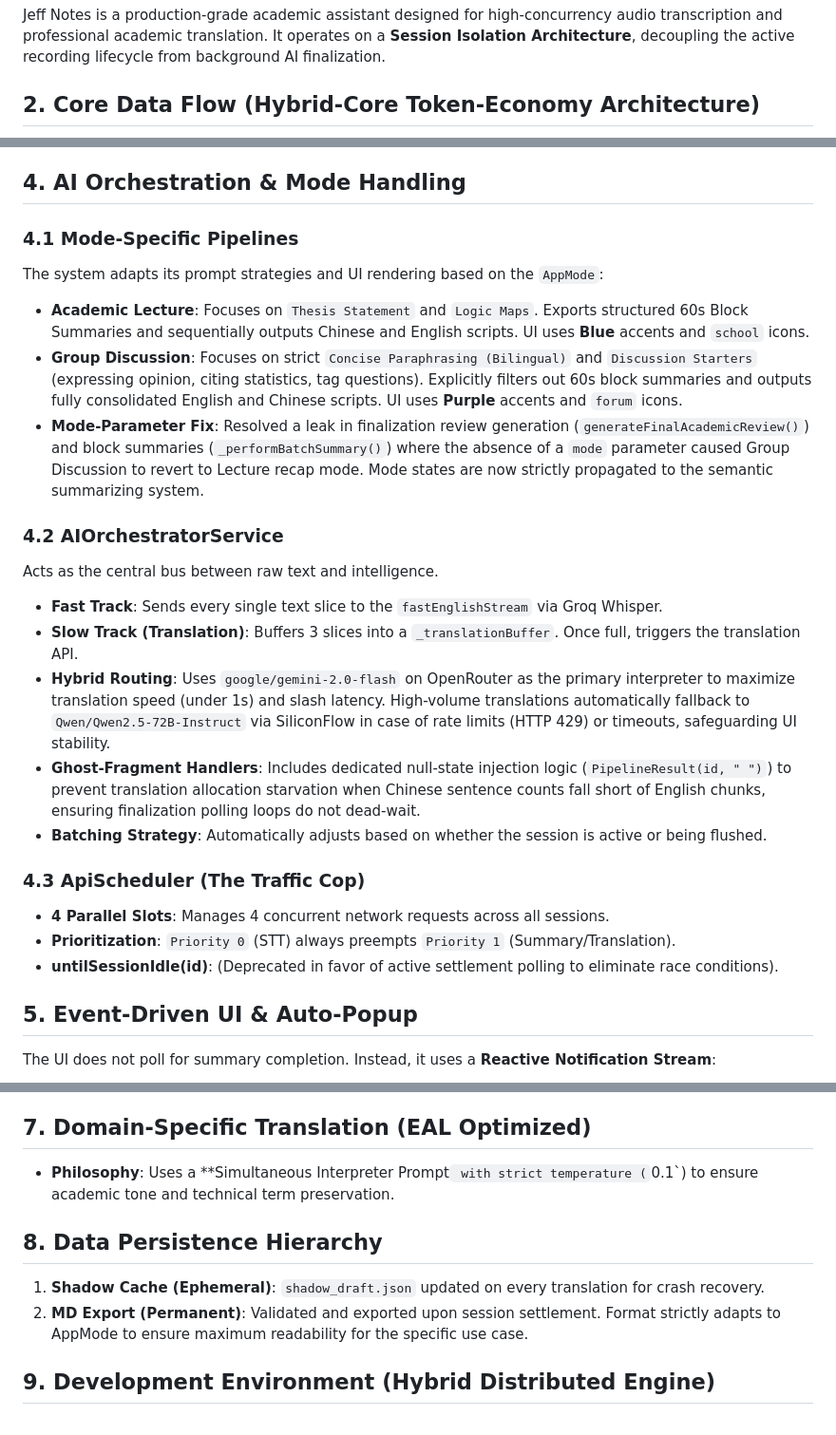
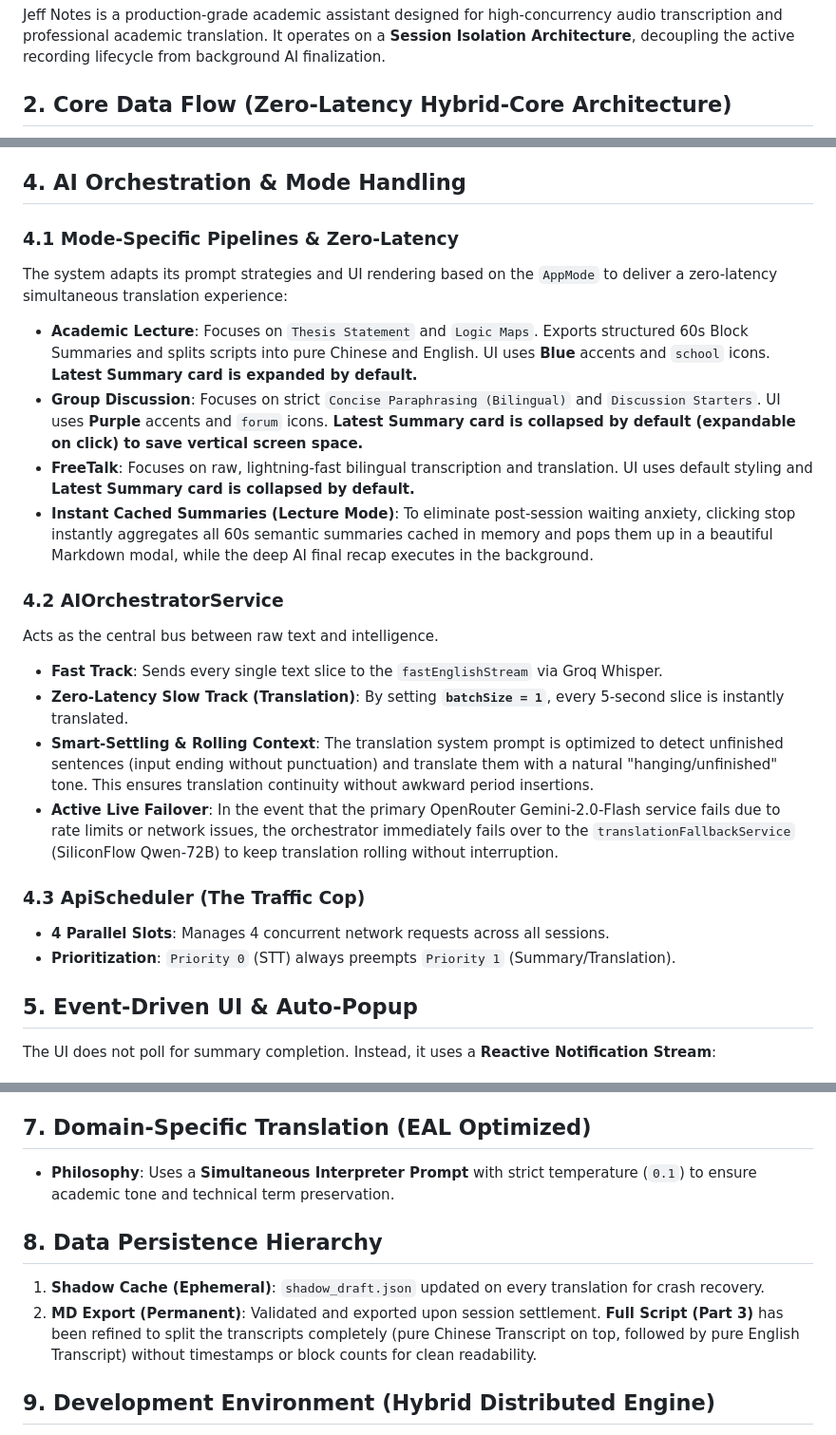
Before and after one commit to weiweicici/Jeff_notes, a Markdown page: ARCHITECTURE.md, 3 parts joined by grey strips. Shown at 95% size. Drawn GitHub-style.

Commit message:
docs: update full system architecture specification with collapsible summary panels, instant settlement popups, and formatting refinements

````diff
--- a/ARCHITECTURE.md
+++ b/ARCHITECTURE.md
@@ -3,7 +3,7 @@
 ## 1. System Overview
 Jeff Notes is a production-grade academic assistant designed for high-concurrency audio transcription and professional academic translation. It operates on a **Session Isolation Architecture**, decoupling the active recording lifecycle from background AI finalization.
 
-## 2. Core Data Flow (Hybrid-Core Token-Economy Architecture)
+## 2. Core Data Flow (Zero-Latency Hybrid-Core Architecture)
 ```mermaid
 graph TD
     A[AudioRecorder] -->|5s-15s Slices| B[Tail Stitching Logic]
@@ -29,24 +30,23 @@ To allow users to start a new recording immediately after stopping the previous
 - **Background Finalization**: A non-blocking `_finalizeSession` task handles buffer flushing, STT/Translation settlement polling, final recap generation, and file exporting.
 
 ## 4. AI Orchestration & Mode Handling
-### 4.1 Mode-Specific Pipelines
-The system adapts its prompt strategies and UI rendering based on the `AppMode`:
-- **Academic Lecture**: Focuses on `Thesis Statement` and `Logic Maps`. Exports structured 60s Block Summaries and sequentially outputs Chinese and English scripts. UI uses **Blue** accents and `school` icons.
-- **Group Discussion**: Focuses on strict `Concise Paraphrasing (Bilingual)` and `Discussion Starters` (expressing opinion, citing statistics, tag questions). Explicitly filters out 60s block summaries and outputs fully consolidated English and Chinese scripts. UI uses **Purple** accents and `forum` icons.
-- **Mode-Parameter Fix**: Resolved a leak in finalization review generation (`generateFinalAcademicReview()`) and block summaries (`_performBatchSummary()`) where the absence of a `mode` parameter caused Group Discussion to revert to Lecture recap mode. Mode states are now strictly propagated to the semantic summarizing system.
+### 4.1 Mode-Specific Pipelines & Zero-Latency
+The system adapts its prompt strategies and UI rendering based on the `AppMode` to deliver a zero-latency simultaneous translation experience:
+- **Academic Lecture**: Focuses on `Thesis Statement` and `Logic Maps`. Exports structured 60s Block Summaries and splits scripts into pure Chinese and English. UI uses **Blue** accents and `school` icons. **Latest Summary card is expanded by default.**
+- **Group Discussion**: Focuses on strict `Concise Paraphrasing (Bilingual)` and `Discussion Starters`. UI uses **Purple** accents and `forum` icons. **Latest Summary card is collapsed by default (expandable on click) to save vertical screen space.**
+- **FreeTalk**: Focuses on raw, lightning-fast bilingual transcription and translation. UI uses default styling and **Latest Summary card is collapsed by default.**
+- **Instant Cached Summaries (Lecture Mode)**: To eliminate post-session waiting anxiety, clicking stop instantly aggregates all 60s semantic summaries cached in memory and pops them up in a beautiful Markdown modal, while the deep AI final recap executes in the background.
 
 ### 4.2 AIOrchestratorService
 Acts as the central bus between raw text and intelligence.
 - **Fast Track**: Sends every single text slice to the `fastEnglishStream` via Groq Whisper.
-- **Slow Track (Translation)**: Buffers 3 slices into a `_translationBuffer`. Once full, triggers the translation API.
-- **Hybrid Routing**: Uses `google/gemini-2.0-flash` on OpenRouter as the primary interpreter to maximize translation speed (under 1s) and slash latency. High-volume translations automatically fallback to `Qwen/Qwen2.5-72B-Instruct` via SiliconFlow in case of rate limits (HTTP 429) or timeouts, safeguarding UI stability.
-- **Ghost-Fragment Handlers**: Includes dedicated null-state injection logic (`PipelineResult(id, " ")`) to prevent translation allocation starvation when Chinese sentence counts fall short of English chunks, ensuring finalization polling loops do not dead-wait.
-- **Batching Strategy**: Automatically adjusts based on whether the session is active or being flushed.
+- **Zero-Latency Slow Track (Translation)**: By setting **`batchSize = 1`**, every 5-second slice is instantly translated.
+- **Smart-Settling & Rolling Context**: The translation system prompt is optimized to detect unfinished sentences (input ending without punctuation) and translate them with a natural "hanging/unfinished" tone. This ensures translation continuity without awkward period insertions.
+- **Active Live Failover**: In the event that the primary OpenRouter Gemini-2.0-Flash service fails due to rate limits or network issues, the orchestrator immediately fails over to the `translationFallbackService` (SiliconFlow Qwen-72B) to keep translation rolling without interruption.
 
 ### 4.3 ApiScheduler (The Traffic Cop)
 - **4 Parallel Slots**: Manages 4 concurrent network requests across all sessions.
 - **Prioritization**: `Priority 0` (STT) always preempts `Priority 1` (Summary/Translation).
-- **untilSessionIdle(id)**: (Deprecated in favor of active settlement polling to eliminate race conditions).
 
 ## 5. Event-Driven UI & Auto-Popup
 The UI does not poll for summary completion. Instead, it uses a **Reactive Notification Stream**:
@@ -59,11 +59,11 @@ The UI does not poll for summary completion. Instead, it uses a **Reactive Notif
 - **WAV Integrity**: Manually generates a 44-byte WAV header for each slice in a background Isolate.
 
 ## 7. Domain-Specific Translation (EAL Optimized)
-- **Philosophy**: Uses a **Simultaneous Interpreter Prompt` with strict temperature (`0.1`) to ensure academic tone and technical term preservation.
+- **Philosophy**: Uses a **Simultaneous Interpreter Prompt** with strict temperature (`0.1`) to ensure academic tone and technical term preservation.
 
 ## 8. Data Persistence Hierarchy
 1. **Shadow Cache (Ephemeral)**: `shadow_draft.json` updated on every translation for crash recovery.
-2. **MD Export (Permanent)**: Validated and exported upon session settlement. Format strictly adapts to AppMode to ensure maximum readability for the specific use case.
+2. **MD Export (Permanent)**: Validated and exported upon session settlement. **Full Script (Part 3)** has been refined to split the transcripts completely (pure Chinese Transcript on top, followed by pure English Transcript) without timestamps or block counts for clean readability.
 
 ## 9. Development Environment (Hybrid Distributed Engine)
 - **STT (Fast Track)**: Groq API (`whisper-large-v3`).
````
Also changed, not shown: other parts of ARCHITECTURE.md (+4 -3 lines).
